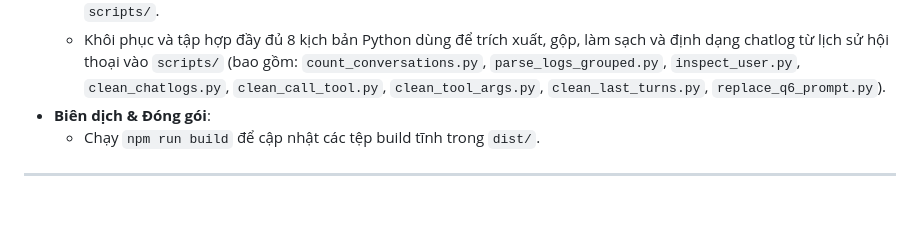
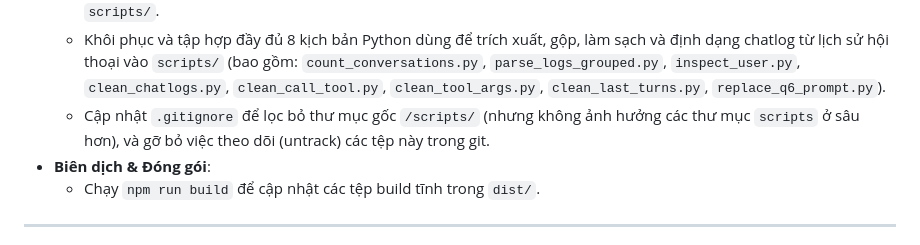
Before and after one commit to thiennq/dat-farm, a Markdown page: walkthroughs/04.md, the part around the change. GitHub-like rendering; blank space fills up the shorter version.

Commit message:
docs: update walkthrough 04 to document the scripts folder gitignore rules

```diff
--- a/walkthroughs/04.md
+++ b/walkthroughs/04.md
@@ -50,6 +50,7 @@ goal: "Tổng quát hóa bộ điều khiển Writeup Dashboard từ mã nguồn
   - Tạo thư mục `scripts/` ở thư mục gốc của dự án.
   - Sao chép các tệp tin Python chạy một lần ban đầu (`convert_tmx.py` và `generate_animals.py`) từ `scratch/` sang `scripts/`.
   - Khôi phục và tập hợp đầy đủ 8 kịch bản Python dùng để trích xuất, gộp, làm sạch và định dạng chatlog từ lịch sử hội thoại vào `scripts/` (bao gồm: `count_conversations.py`, `parse_logs_grouped.py`, `inspect_user.py`, `clean_chatlogs.py`, `clean_call_tool.py`, `clean_tool_args.py`, `clean_last_turns.py`, `replace_q6_prompt.py`).
+  - Cập nhật `.gitignore` để lọc bỏ thư mục gốc `/scripts/` (nhưng không ảnh hưởng các thư mục `scripts` ở sâu hơn), và gỡ bỏ việc theo dõi (untrack) các tệp này trong git.
 - **Biên dịch & Đóng gói**:
   - Chạy `npm run build` để cập nhật các tệp build tĩnh trong `dist/`.
 
```
